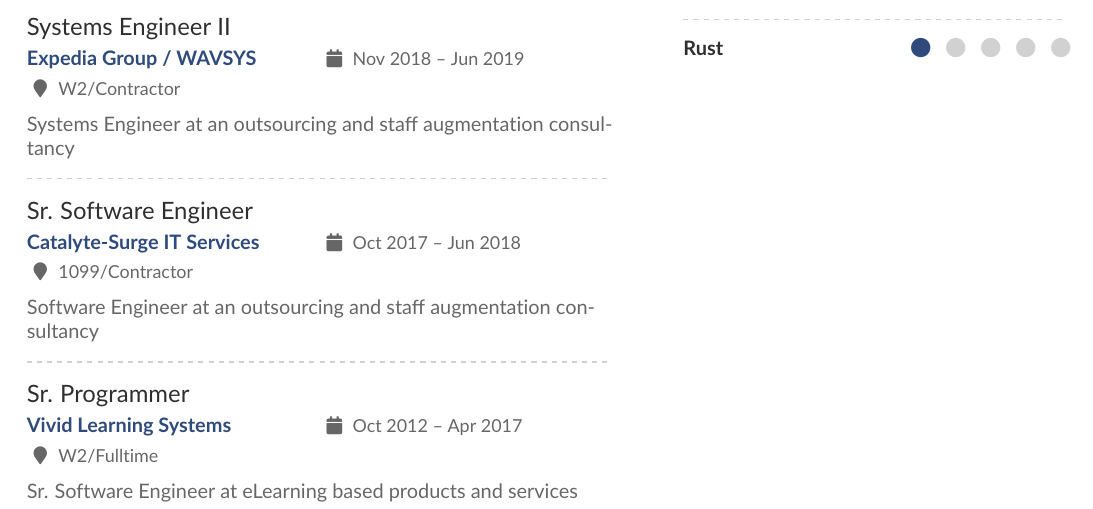
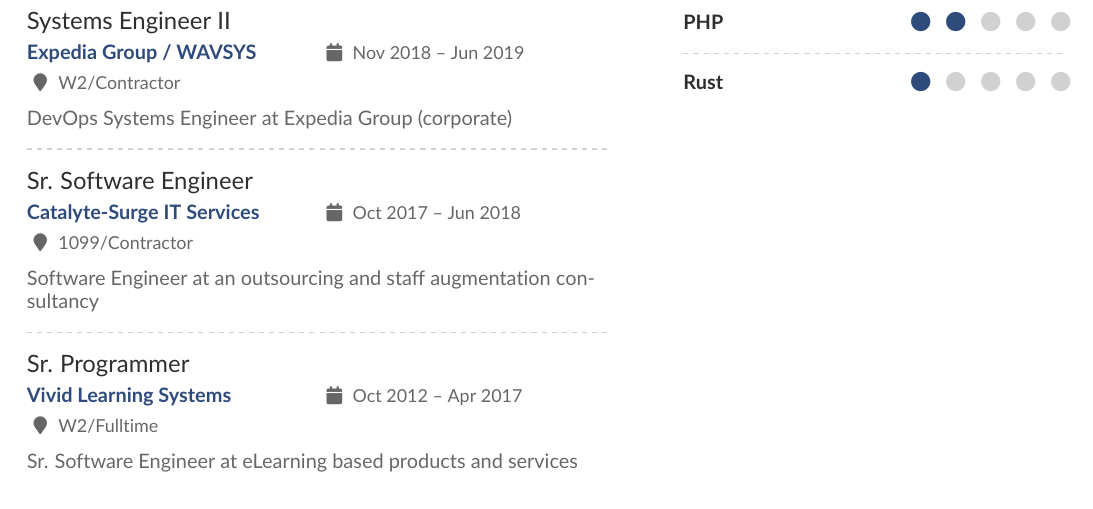
Before and after one commit to drkstr101/resume, a LaTeX CV (template/altacv/main.tex, which reads template/altacv/employers.tex): part of page 2 of 3, cut so that both start at the same text. Compiled offline with pdfLaTeX.

Commit message:
minor text correction

```diff
--- a/template/altacv/employers.tex
+++ b/template/altacv/employers.tex
@@ -5,10 +5,8 @@
 
 \newpage
 
-\divider
-
 \cvevent{Systems Engineer II}{Expedia Group / WAVSYS}{Nov 2018 -- Jun 2019}{W2/Contractor}
-Systems Engineer at an outsourcing and staff augmentation consultancy
+DevOps Systems Engineer at Expedia Group (corporate)
 
 \divider
 
```
Also changed, not shown: 1 other file.
